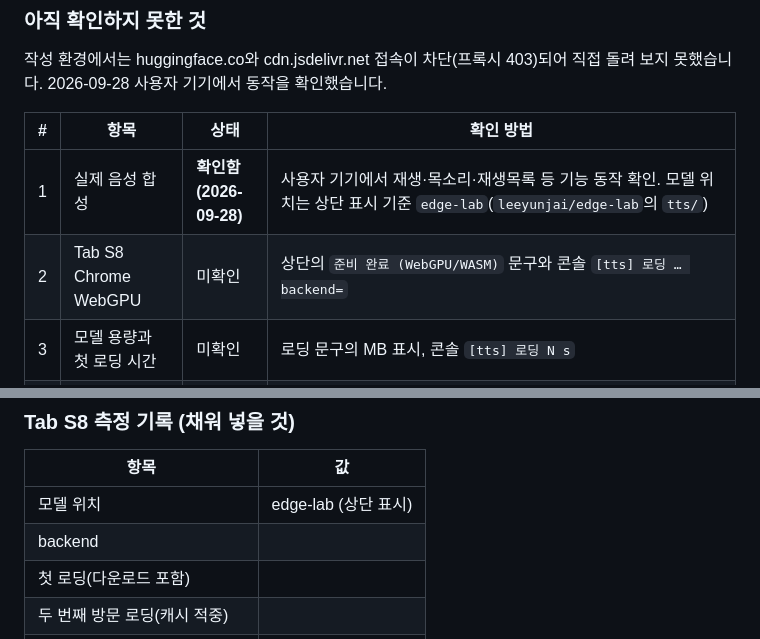
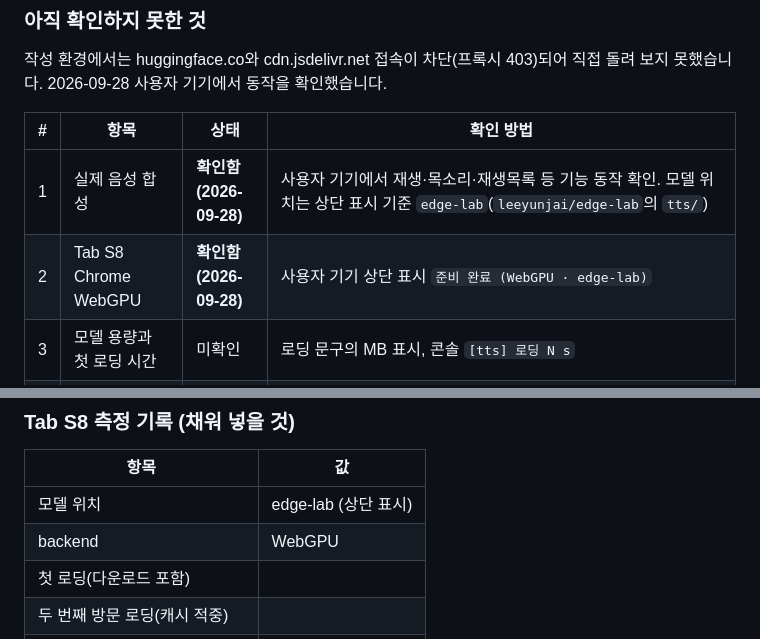
Before and after one commit to yjworks/story-play, a Markdown page: README.md, 2 parts joined by grey strips. Rendered like a GitHub page.

Commit message:
README: WebGPU 동작 확인 기록
Co-Authored-By: Claude Opus 5.5 <noreply@anthropic.com>
Claude-Session: https://claude.ai/code/session_0155CQqsCk6uGGt2juG83m5D

```diff
--- a/README.md
+++ b/README.md
@@ -78,7 +78,7 @@ ES module과 fetch를 쓰므로 file://로 열면 동작하지 않습니다. Git
 | # | 항목 | 상태 | 확인 방법 |
 | --- | --- | --- | --- |
 | 1 | 실제 음성 합성 | **확인함 (2026-09-28)** | 사용자 기기에서 재생·목소리·재생목록 등 기능 동작 확인. 모델 위치는 상단 표시 기준 `edge-lab`(`leeyunjai/edge-lab`의 `tts/`) |
-| 2 | Tab S8 Chrome WebGPU | 미확인 | 상단의 `준비 완료 (WebGPU/WASM)` 문구와 콘솔 `[tts] 로딩 … backend=` |
+| 2 | Tab S8 Chrome WebGPU | **확인함 (2026-09-28)** | 사용자 기기 상단 표시 `준비 완료 (WebGPU · edge-lab)` |
 | 3 | 모델 용량과 첫 로딩 시간 | 미확인 | 로딩 문구의 MB 표시, 콘솔 `[tts] 로딩 N s` |
 | 4 | 한국어 표현 태그 효과 | 미확인 | 「토끼와 거북이」 15번째 줄(`<breath>`), 「여우와 두루미」 13번째 줄(`<laugh>`)을 들어 봅니다. 글자로 읽으면 `stories.js`에서 태그를 지웁니다 |
 | 5 | 나머지 태그 7종 이름 | 미확인 | 공식 README에는 `laugh`, `breath`, `sigh`만 나옵니다 |
@@ -88,7 +88,7 @@ ES module과 fetch를 쓰므로 file://로 열면 동작하지 않습니다. Git
 | 항목 | 값 |
 | --- | --- |
 | 모델 위치 | edge-lab (상단 표시) |
-| backend | |
+| backend | WebGPU |
 | 첫 로딩(다운로드 포함) | |
 | 두 번째 방문 로딩(캐시 적중) | |
 | 줄당 합성 시간 steps 5 / 8 / 12 | / / |
```
